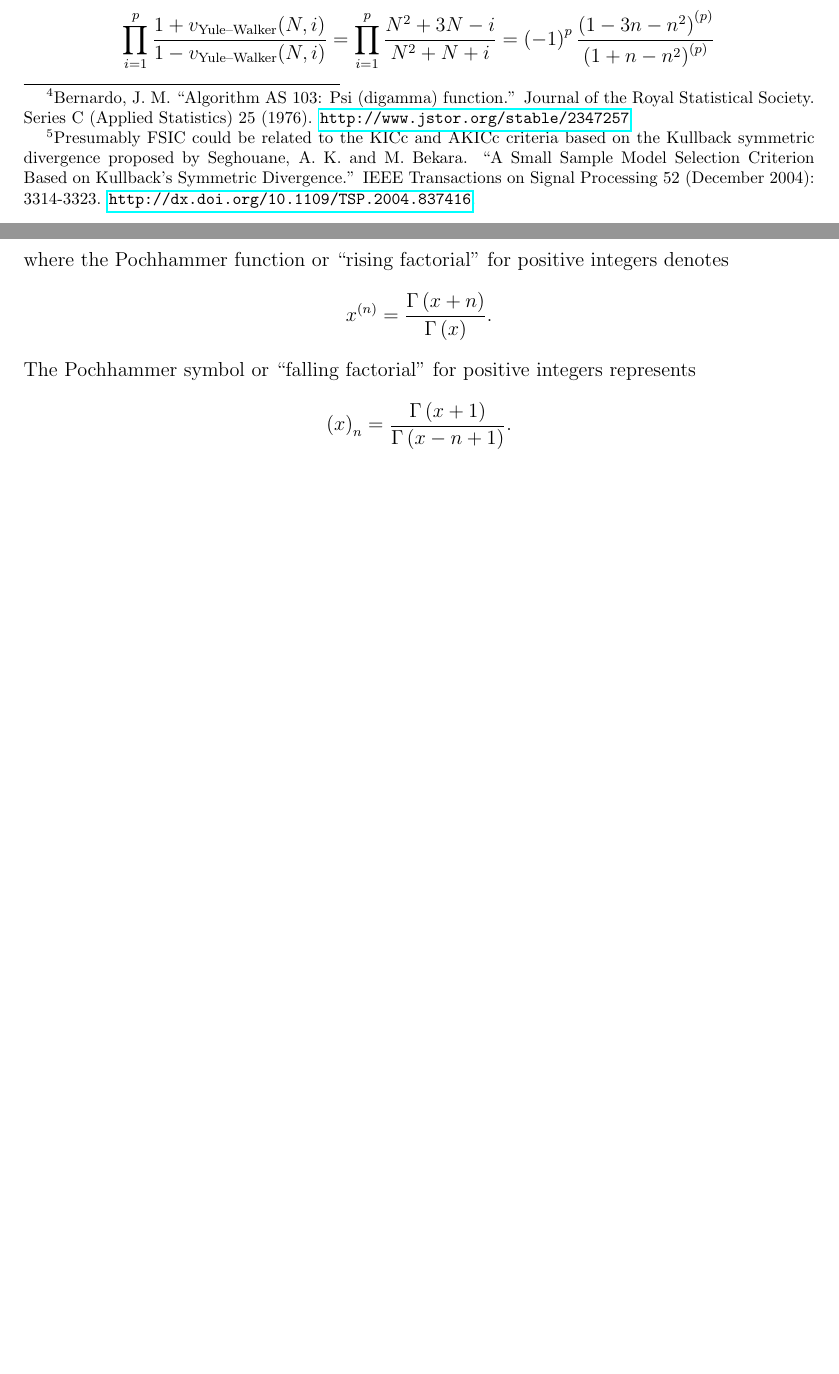
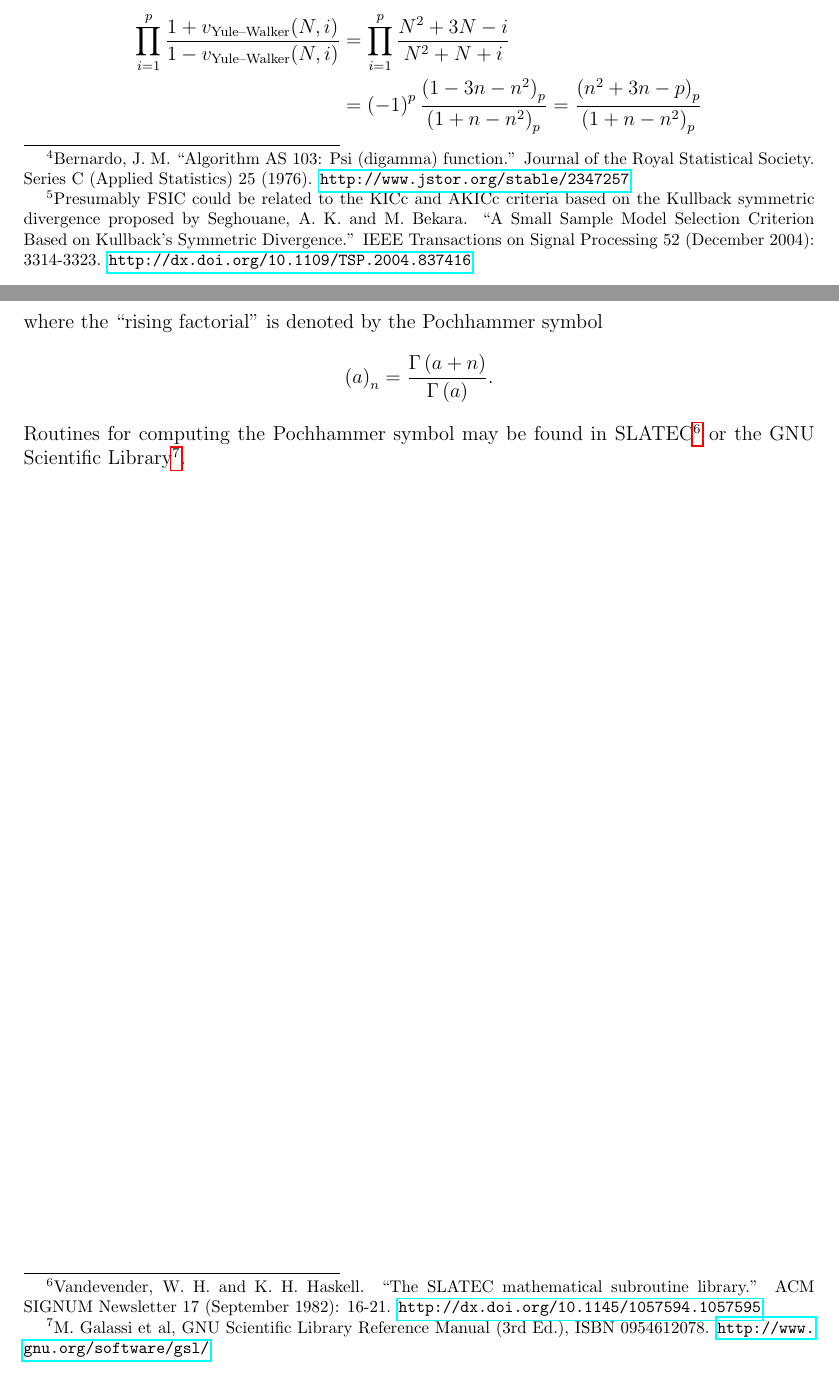
Before and after one commit to RhysU/ar, a LaTeX document (FiniteSampleCriteria.tex): two parts of pages 3 and 4 of 4, joined at a grey line, cut at the place of the change, the shorter picture padded with empty space. Compiled offline with pdfLaTeX.

Commit message:
Add Pochhammer symbol refs

```diff
--- a/FiniteSampleCriteria.tex
+++ b/FiniteSampleCriteria.tex
@@ -5,10 +5,9 @@
 \usepackage{fullpage}
 
 \mathtoolsset{showonlyrefs,showmanualtags}
-\allowdisplaybreaks[1]
+% \allowdisplaybreaks[1]
 
-\newcommand{\RisingFactorial}[2]{{#1}^{\left(#2\right)}}
-\newcommand{\FallingFactorial}[2]{\left(#1\right)_{#2}}
+\newcommand{\Pochhammer}[2]{\left(#1\right)_{#2}}
 
 \begin{document}
 
@@ -291,31 +290,38 @@ Considering the product term in the context of the Yule--Walker estimation,
     }{
         1 - v_\text{Yule--Walker}\!\left(N,i\right)
     }
-    =
+    &=
     \prod_{i=1}^{p}
     \frac{
         N^2 + 3N - i
     }{
         N^2 +  N + i
     }
-    =
+    \notag
+    \\
+    &=
     \left(-1\right)^p
     \frac{
-        \RisingFactorial{\left(1-3n-n^2\right)}{p}
+        \Pochhammer{1-3n-n^2}{p}
     }{
-        \RisingFactorial{\left(1+ n-n^2\right)}{p}
+        \Pochhammer{1+ n-n^2}{p}
+    }
+    =
+    \frac{
+        \Pochhammer{n^2+3n-p}{p}
+    }{
+        \Pochhammer{1+n-n^2}{p}
     }
 \end{align}
-where the Pochhammer function or ``rising factorial'' for positive integers
-denotes
+where the ``rising factorial'' is denoted by the Pochhammer symbol
 \begin{align}
-\RisingFactorial{x}{n} = \frac{\Gamma\left(x+n\right)}{\Gamma\left(x\right)}.
+\Pochhammer{a}{n} &= \frac{\Gamma\left(a+n\right)}{\Gamma\left(a\right)}.
 \end{align}
-The Pochhammer symbol or ``falling factorial'' for positive integers represents
-\begin{align}
-\FallingFactorial{x}{n} =
-\frac{\Gamma\left(x+1\right)}{\Gamma\left(x-n+1\right)}.
-\end{align}
-% TODO Comment on possible confusion in interpretation
+Routines for computing the Pochhammer symbol may be found in SLATEC\footnote{
+Vandevender, W. H. and K. H. Haskell. ``The SLATEC mathematical subroutine
+library.'' ACM SIGNUM Newsletter 17 (September 1982): 16-21.
+\url{http://dx.doi.org/10.1145/1057594.1057595} } or the GNU Scientific
+Library\footnote{ M. Galassi et al, GNU Scientific Library Reference Manual
+(3rd Ed.), ISBN 0954612078. \url{http://www.gnu.org/software/gsl/} }.
 
 \end{document}
```
Also changed, not shown: 1 other file.
